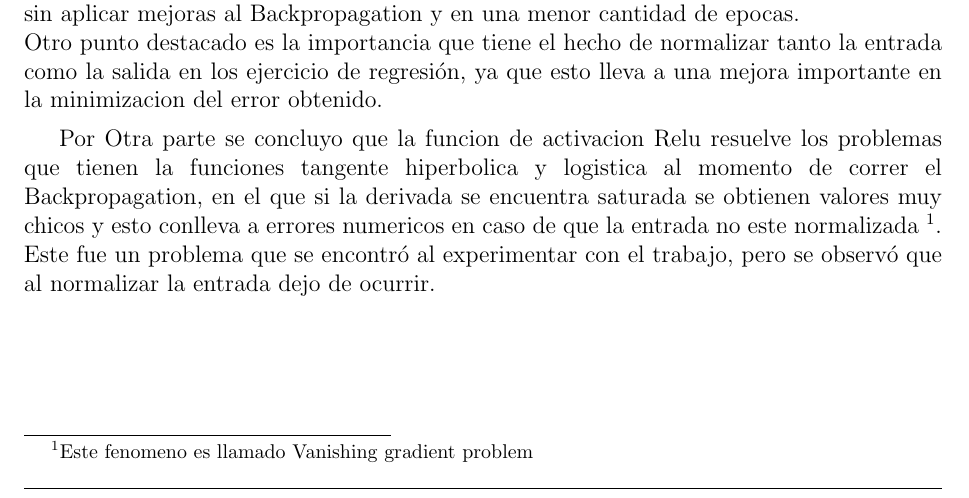
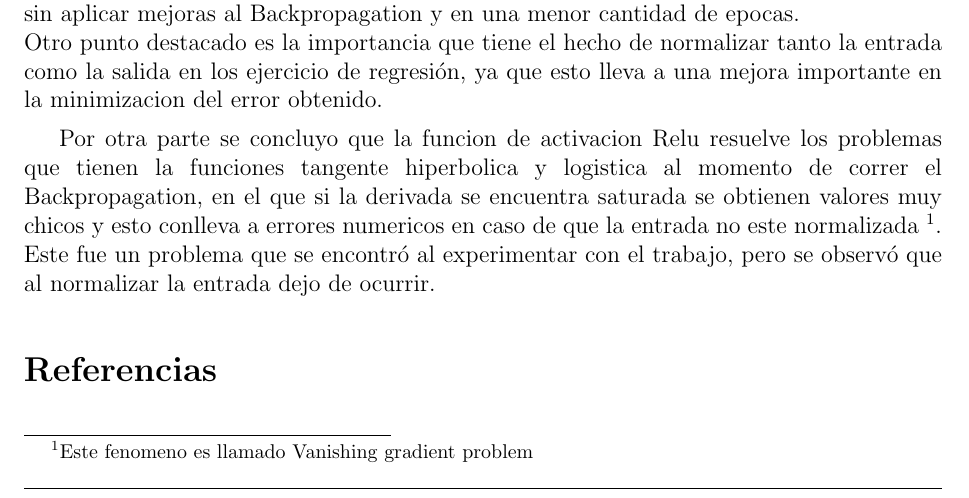
Before and after one commit to mcaravario/rn-tps, a LaTeX document (tp1/informe/informe.tex, which reads tp1/informe/ejercicio_2.tex): part of page 26 of 28 before the commit and part of page 26 of 27 after it, cut so that both start at the same text. Compiled offline with pdfLaTeX.

Commit message:
Fix typo

```diff
--- a/tp1/informe/ejercicio_2.tex
+++ b/tp1/informe/ejercicio_2.tex
@@ -84,8 +84,6 @@ los errores obtuvidos en el ejercicio 2 fueron mucho menores a los obtenidos en
 Otro punto destacado es la importancia que tiene el hecho de normalizar tanto la entrada como la salida en los ejercicio de regresión, ya que esto lleva a una mejora importante
 en la minimizacion del error obtenido.
 
-Por Otra parte se concluyo que la funcion de activacion Relu resuelve los problemas que tienen la funciones tangente hiperbolica y logistica al momento de correr el Backpropagation,
+Por otra parte se concluyo que la funcion de activacion Relu resuelve los problemas que tienen la funciones tangente hiperbolica y logistica al momento de correr el Backpropagation,
 en el que si la derivada se encuentra saturada se obtienen valores muy chicos y esto conlleva a errores numericos en caso de que la entrada no este normalizada \footnote{Este fenomeno es llamado Vanishing gradient problem}. Este fue un problema
 que se encontró al experimentar con el trabajo, pero se observó que al normalizar la entrada dejo de ocurrir.
-
-\newpage
```
